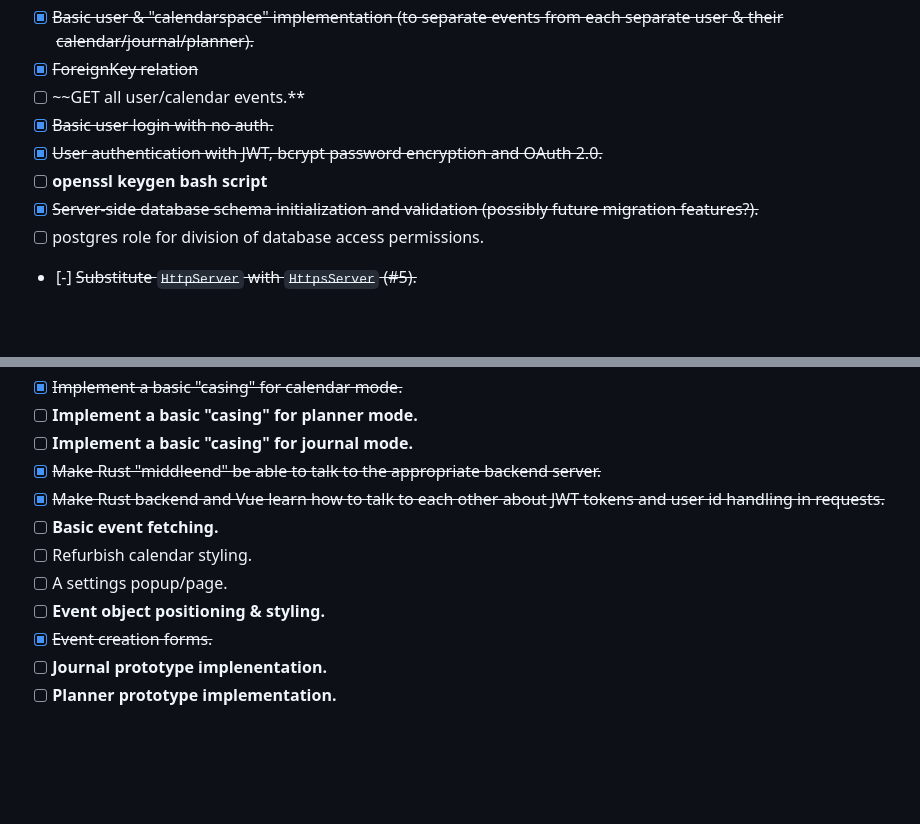
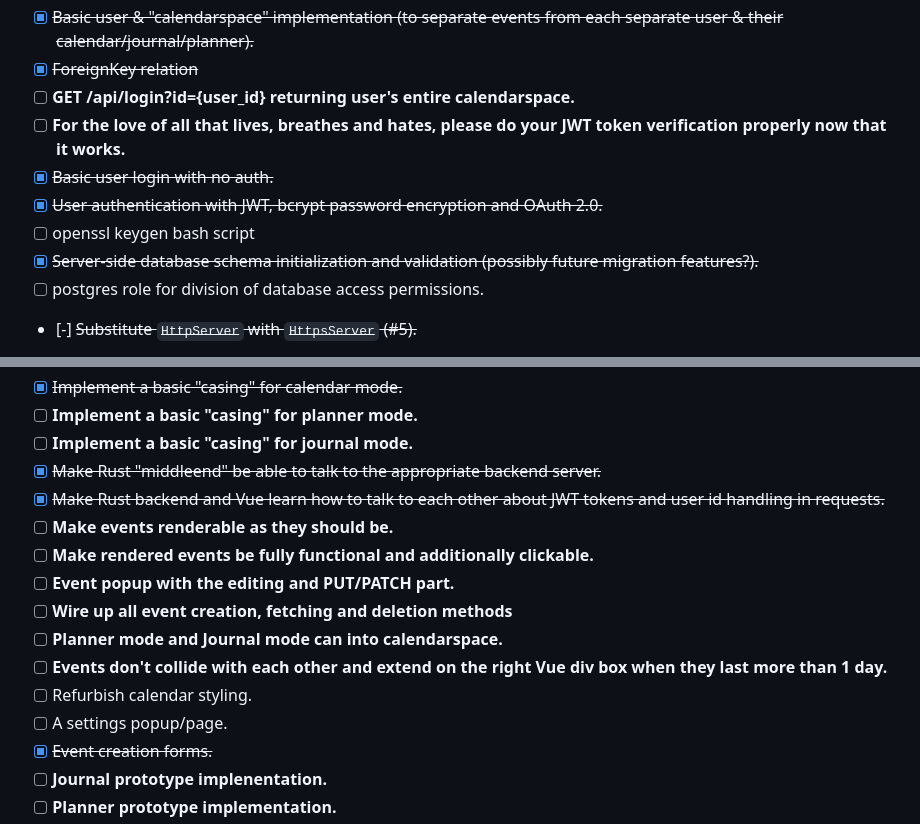
Before and after one commit to PerfectMach1ne/three-phase-calendar, a Markdown page: README.md, 2 parts joined by grey strips. Drawn GitHub-style; blank space fills up the shorter version.

Commit message:
evil docs
Signed-off-by: starr4ever@TransEdenV4 <starflowerr777@gmail.com>

```diff
--- a/README.md
+++ b/README.md
@@ -46,10 +46,11 @@ I named it "Three Phase Calendar", because the foundational idea behind this pro
 - [ ] Make the QueryParam "validator strings" actually do something.
 - [x] ~~Basic user & "calendarspace" implementation (to separate events from each separate user & their calendar/journal/planner).~~
 - [x] ~~ForeignKey relation~~
-- [ ] ~~GET all user/calendar events.**
+- [ ] **GET /api/login?id={user_id} returning user's entire calendarspace.**
+- [ ] **For the love of all that lives, breathes and hates, please do your JWT token verification properly now that it works.**
 - [x] ~~Basic user login with no auth.~~
 - [x] ~~User authentication with JWT, bcrypt password encryption and OAuth 2.0.~~
-- [ ] **openssl keygen bash script**
+- [ ] openssl keygen bash script
 - [x] ~~Server-side database schema initialization and validation (possibly future migration features?).~~
 - [ ] postgres role for division of database access permissions.
 - [-] ~~Substitute `HttpServer` with `HttpsServer` (#5).~~
@@ -68,10 +69,14 @@ I named it "Three Phase Calendar", because the foundational idea behind this pro
 - [ ] **Implement a basic "casing" for journal mode.**
 - [x] ~~Make Rust "middleend" be able to talk to the appropriate backend server.~~
 - [x] ~~Make Rust backend and Vue learn how to talk to each other about JWT tokens and user id handling in requests.~~
-- [ ] **Basic event fetching.**
+- [ ] **Make events renderable as they should be.**
+- [ ] **Make rendered events be fully functional and additionally clickable.**
+- [ ] **Event popup with the editing and PUT/PATCH part.**
+- [ ] **Wire up all event creation, fetching and deletion methods**
+- [ ] **Planner mode and Journal mode can into calendarspace.**
+- [ ] **Events don't collide with each other and extend on the right Vue div box when they last more than 1 day.**
 - [ ] Refurbish calendar styling.
 - [ ] A settings popup/page.
-- [ ] **Event object positioning & styling.**
 - [x] ~~Event creation forms.~~
 - [ ] **Journal prototype implenentation.**
 - [ ] **Planner prototype implementation.**
```
